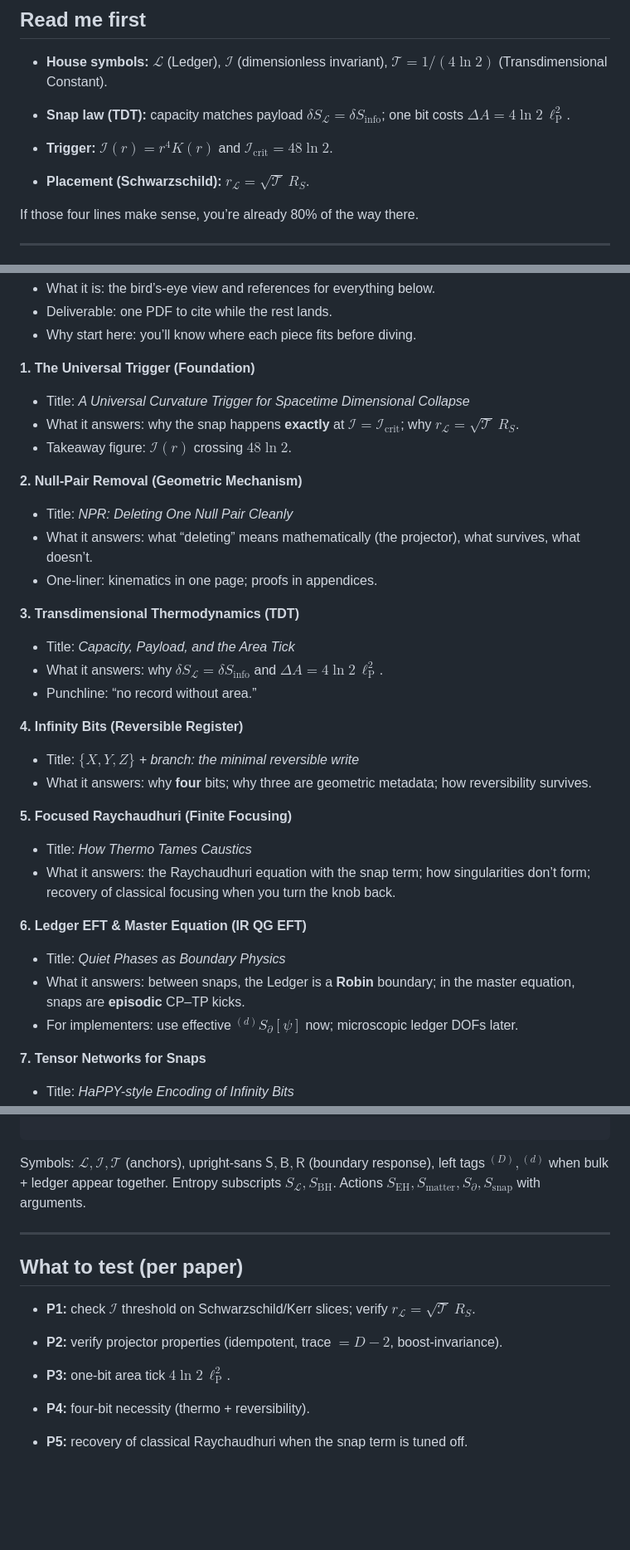
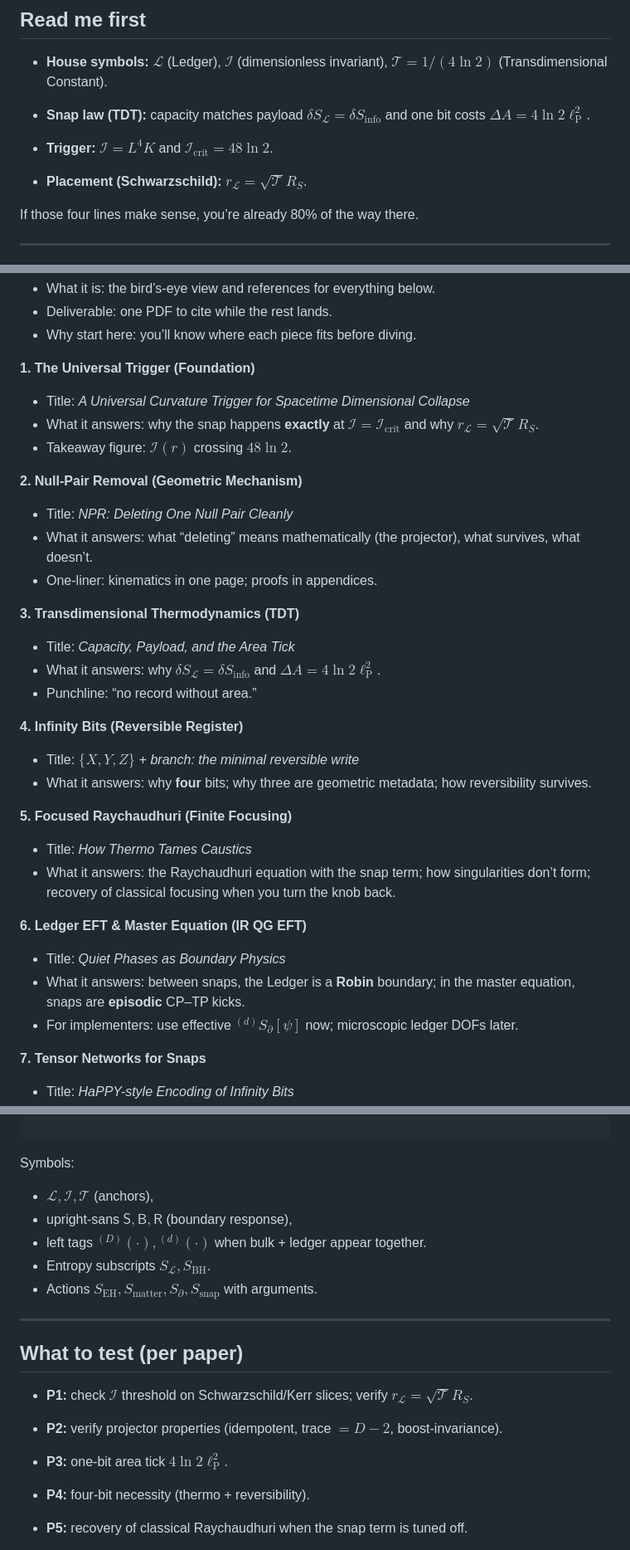
Before and after one commit to MarcusSkynet/dct-qg, a Markdown page: README.md, 3 parts joined by grey strips. Shown at 83% size. GitHub-like rendering; blank space fills up the shorter version.

````diff
--- a/README.md
+++ b/README.md
@@ -47,11 +47,11 @@ Think of the thesis as the seed and this series as the full-grown tree.
 
 * **House symbols:** $\mathcal L$ (Ledger), $\mathcal I$ (dimensionless invariant), $\mathcal T=1/(4\ln 2)$ (Transdimensional Constant).
 
-* **Snap law (TDT):** capacity matches payload $\delta S_{\mathcal L}=\delta S_{\mathrm{info}}$; one bit costs $\Delta A=4\ln 2\,\ell_{\mathrm P}^{2}$.
+* **Snap law (TDT):** capacity matches payload $\delta S_{\mathcal L}=\delta S_{\mathrm{info}}$ and one bit costs $\Delta A=4\ln 2 \ell_{\mathrm P}^{2}$.
 
-* **Trigger:** $\mathcal I(r)=r^{4}K(r)$ and $\mathcal I_{\mathrm{crit}}=48\ln 2$.
+* **Trigger:** $\mathcal I=L^{4}K$ and $\mathcal I_{\mathrm{crit}}=48\ln 2$.
 
-* **Placement (Schwarzschild):** $r_{\mathcal L}=\sqrt{\mathcal T}\,R_S$.
+* **Placement (Schwarzschild):** $r_{\mathcal L}=\sqrt{\mathcal T}R_S$.
 
 If those four lines make sense, you’re already 80% of the way there.
 
@@ -67,7 +67,7 @@ If those four lines make sense, you’re already 80% of the way there.
 
 **1. The Universal Trigger (Foundation)**
 - Title: *A Universal Curvature Trigger for Spacetime Dimensional Collapse*
-- What it answers: why the snap happens **exactly** at $\mathcal I=\mathcal I_{\mathrm{crit}}$; why $r_{\mathcal L}=\sqrt{\mathcal T}\,R_S$.
+- What it answers: why the snap happens **exactly** at $\mathcal I=\mathcal I_{\mathrm{crit}}$ and why $r_{\mathcal L}=\sqrt{\mathcal T} R_S$.
 - Takeaway figure: $\mathcal I(r)$ crossing $48\ln 2$.
 
 **2. Null-Pair Removal (Geometric Mechanism)**
@@ -77,11 +77,11 @@ If those four lines make sense, you’re already 80% of the way there.
 
 **3. Transdimensional Thermodynamics (TDT)**
 - Title: *Capacity, Payload, and the Area Tick*
-- What it answers: why $\delta S_{\mathcal L}=\delta S_{\mathrm{info}}$ and $\Delta A=4\ln 2\,\ell_{\mathrm P}^{2}$.
+- What it answers: why $\delta S_{\mathcal L}=\delta S_{\mathrm{info}}$ and $\Delta A=4\ln 2 \ell_{\mathrm P}^{2}$.
 - Punchline: “no record without area.”
 
 **4. Infinity Bits (Reversible Register)**
-- Title: *$\{X,Y,Z\}$ + branch: the minimal reversible write*
+- Title: $\{X,Y,Z\}$ + *branch: the minimal reversible write*
 - What it answers: why **four** bits; why three are geometric metadata; how reversibility survives.
 
 **5. Focused Raychaudhuri (Finite Focusing)**
@@ -91,7 +91,7 @@ If those four lines make sense, you’re already 80% of the way there.
 **6. Ledger EFT \& Master Equation (IR QG EFT)**
 - Title: *Quiet Phases as Boundary Physics*
 - What it answers: between snaps, the Ledger is a **Robin** boundary; in the master equation, snaps are **episodic** CP–TP kicks.
-- For implementers: use effective ${}^{(d)}\!S_{\partial}[\psi]$ now; microscopic ledger DOFs later.
+- For implementers: use effective ${}^{(d)} S_{\partial}[\psi]$ now; microscopic ledger DOFs later.
 
 **7. Tensor Networks for Snaps**
 - Title: *HaPPY-style Encoding of Infinity Bits*
@@ -177,17 +177,22 @@ README.md             this file
 
 ```
 
-Symbols: $\mathcal L,\mathcal I,\mathcal T$ (anchors), upright-sans $\mathsf S,\mathsf B,\mathsf R$ (boundary response), left tags ${}^{(D)},{}^{(d)}$ when bulk + ledger appear together. Entropy subscripts $S_{\mathcal L}, S_{\mathrm{BH}}$. Actions $S_{\mathrm{EH}}, S_{\mathrm{matter}}, S_{\partial}, S_{\mathrm{snap}}$ with arguments.
+Symbols:
+- $\mathcal L,\mathcal I,\mathcal T$ (anchors),
+- upright-sans $\mathsf S,\mathsf B,\mathsf R$ (boundary response),
+- left tags ${}^{(D)}(\cdot),{}^{(d)}(\cdot)$ when bulk + ledger appear together.
+- Entropy subscripts $S_{\mathcal L}, S_{\mathrm{BH}}$.
+- Actions $S_{\mathrm{EH}}, S_{\mathrm{matter}}, S_{\partial}, S_{\mathrm{snap}}$ with arguments.
 
 ---
 
 ## What to test (per paper)
 
-* **P1:** check $\mathcal I$ threshold on Schwarzschild/Kerr slices; verify $r_{\mathcal L}=\sqrt{\mathcal T}\,R_S$.
+* **P1:** check $\mathcal I$ threshold on Schwarzschild/Kerr slices; verify $r_{\mathcal L}=\sqrt{\mathcal T} R_S$.
 
 * **P2:** verify projector properties (idempotent, trace $=D-2$, boost-invariance).
 
-* **P3:** one-bit area tick $4\ln 2\,\ell_{\mathrm P}^{2}$.
+* **P3:** one-bit area tick $4\ln 2 \ell_{\mathrm P}^{2}$.
 
 * **P4:** four-bit necessity (thermo + reversibility).
 
````
Also changed, not shown: other parts of README.md (+2 -2 lines).
